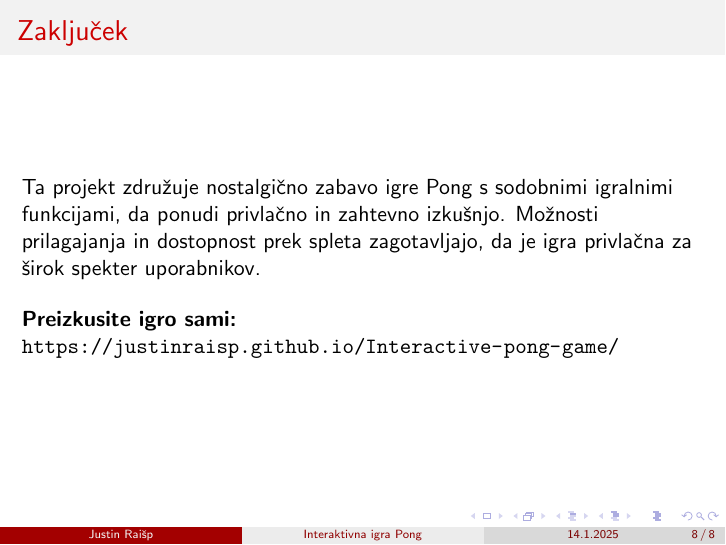
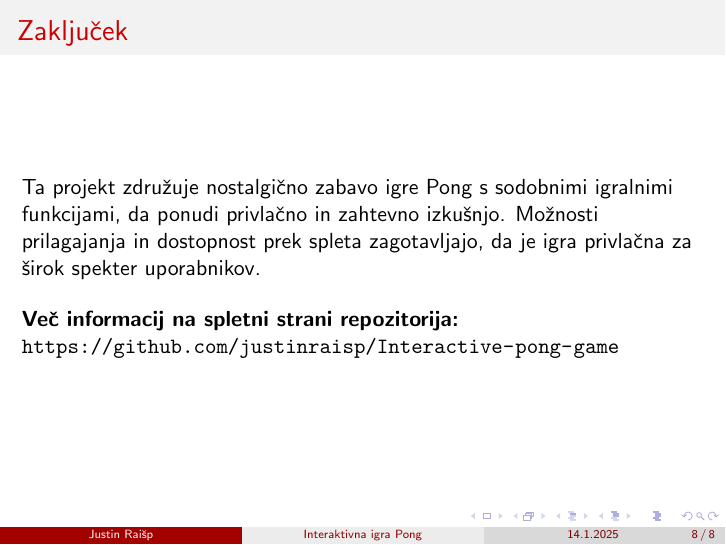
Before and after one commit to justinraisp/Interactive-pong-game, LaTeX slides (predstavitev-koncni-projekt/predstavitev-koncni.tex): page 8 of 8. Compiled offline with pdfLaTeX.

Commit message:
Dodal repozitorij

```diff
--- a/predstavitev-koncni-projekt/predstavitev-koncni.tex
+++ b/predstavitev-koncni-projekt/predstavitev-koncni.tex
@@ -86,8 +86,8 @@
     Ta projekt združuje nostalgično zabavo igre Pong s sodobnimi igralnimi funkcijami, da ponudi privlačno in zahtevno izkušnjo. Možnosti prilagajanja in dostopnost prek spleta zagotavljajo, da je igra privlačna za širok spekter uporabnikov. \\
 
     \bigskip
-    \textbf{Preizkusite igro sami:} \\
-    \url{https://justinraisp.github.io/Interactive-pong-game/}
+    \textbf{Več informacij na spletni strani repozitorija:} \\
+    \url{https://github.com/justinraisp/Interactive-pong-game}
 \end{frame}
 
 \end{document}
```
Also changed, not shown: 1 other file.
